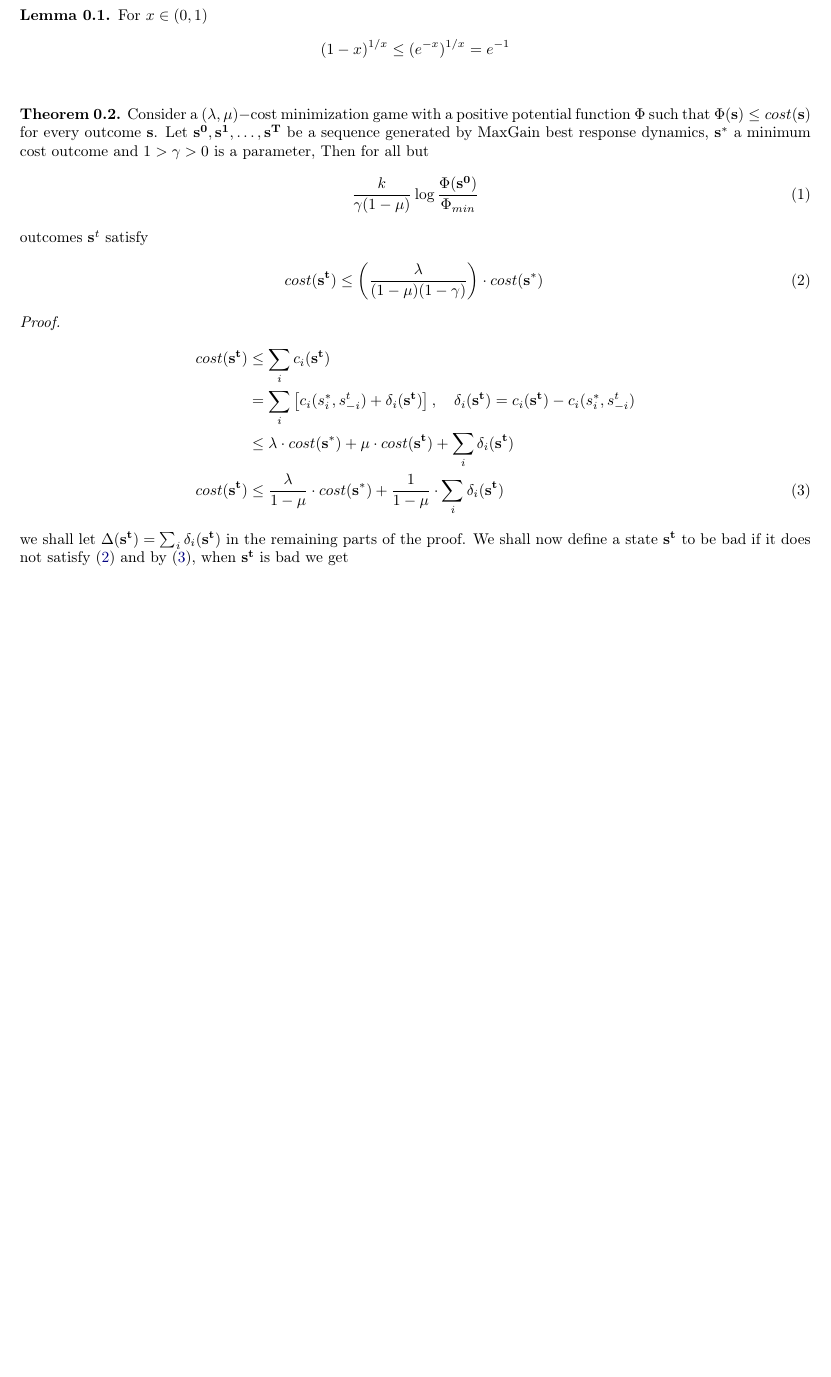
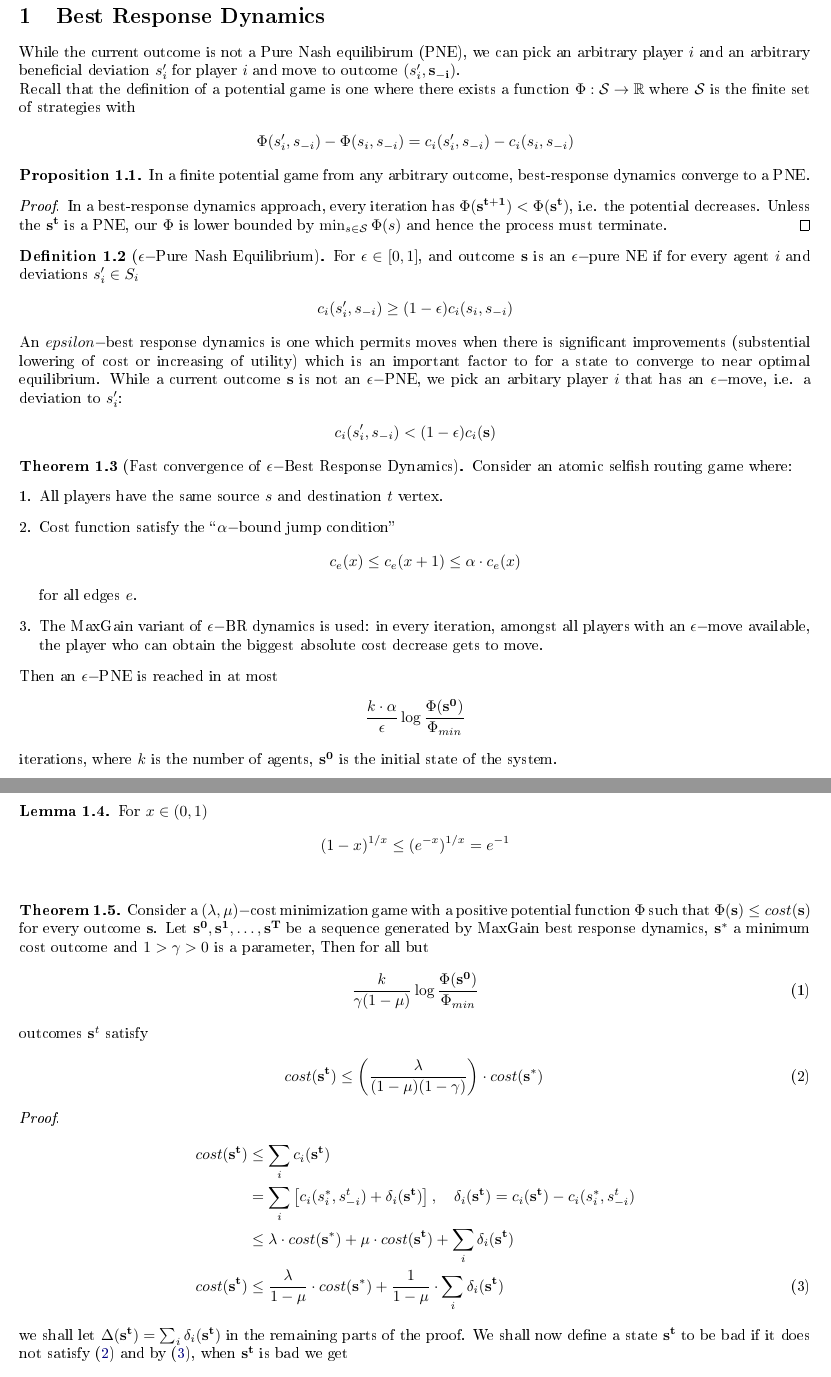
Before and after one commit to zunction/HomeworkTeX, a LaTeX document (agt.tex, which reads agt181016.tex): part of the page before the commit and two parts of pages 1 and 2 of 2 after it, the two joined at a grey line, cut at the place of the change, the shorter picture padded with empty space. The pictures show the PDF file agt.pdf that the author committed with the source.

Commit message:
started on agt181016

```diff
--- /dev/null
+++ b/agt181016.tex
@@ -0,0 +1,117 @@
+
+\section{Best Response Dynamics}
+While the current outcome is not a Pure Nash equilibirum (PNE), we can pick an arbitrary player $i$ and an arbitrary beneficial deviation $s'_i$ for player $i$ and move to outcome $(s'_i,\mathbf{s_{-i}})$.
+
+Recall that the definition of a potential game is one where there exists a function $\Phi:\mathcal{S}\to \mathbb{R}$ where $\mathcal{S}$ is the finite set of strategies with
+\begin{align*}
+\Phi(s'_i,s_{-i})-\Phi(s_i,s_{-i})=c_i(s'_i,s_{-i})-c_i(s_i,s_{-i})
+\end{align*}
+
+\begin{prop}
+In a finite potential game from any arbitrary outcome, best-response dynamics converge to a PNE.
+\begin{proof}
+In a best-response dynamics approach, every iteration has $\Phi(\mathbf{s^{t+1}})<\Phi(\mathbf{s^t})$, i.e. the potential decreases. Unless the $\mathbf{s^t}$ is a PNE, our $\Phi$ is lower bounded by $\min_{s\in \mathcal{S}}\Phi(s)$ and hence the process must terminate.
+\end{proof}
+\end{prop}
+
+\begin{defn}[$\epsilon-$Pure Nash Equilibrium]
+For $\epsilon \in [0,1]$, and outcome $\mathbf{s}$ is an $\epsilon-$pure NE if for every agent $i$ and deviations $s'_i\in S_i$
+\begin{align*}
+c_i(s'_i,s_{-i})\geq (1-\epsilon)c_i(s_i,s_{-i})
+\end{align*}
+\end{defn}
+
+An $epsilon-$best response dynamics is one which permits moves when there is significant improvements (substential lowering of cost or increasing of utility) which is an important factor to for a state to converge to near optimal equilibrium. While a current outcome $\mathbf{s}$ is not an $\epsilon-$PNE, we pick an arbitary player $i$ that has an $\epsilon-$move, i.e. a deviation to $s'_i$:
+\begin{align*}
+c_i(s'_i,s_{-i})<(1-\epsilon)c_i(\mathbf{s})
+\end{align*}
+
+\begin{thm}[Fast convergence of $\epsilon-$Best Response Dynamics]
+Consider an atomic selfish routing game where:
+\begin{enumerate}[1.]
+\item All players have the same source $s$ and destination $t$ vertex.
+\item Cost function satisfy the ``$\alpha-$bound jump condition''
+\begin{align*}
+c_e(x)\leq c_e(x+1)\leq\alpha\cdot c_e(x)
+\end{align*}
+for all edges $e$.
+\item The MaxGain variant of $\epsilon-$BR dynamics is used: in every iteration, amongst all players with an $\epsilon-$move available, the player who can obtain the biggest absolute cost decrease gets to move.
+\end{enumerate}
+ Then an $\epsilon-$PNE is reached in at most
+ \begin{align*}
+ \frac{k \cdot \alpha}{\epsilon}\log\frac{\Phi(\mathbf{s^0})}{\Phi_{min}}
+ \end{align*}
+ iterations, where $k$ is the number of agents, $\mathbf{s^0}$ is the initial state of the system.
+\end{thm}
+
+
+
+
+
+
+
+
+%\begin{lemma}
+%For $x\in (0,1)$
+%\begin{align*}
+%(1-x)^{1/x}\leq (e^{-x})^{1/x}=e^{-1}
+%\end{align*}
+%\label{lemma:exp}
+%\end{lemma}
+%
+%
+%\begin{thm}
+%Consider a $(\lambda,\mu)-$cost minimization game with a positive potential function $\Phi$ such that $\Phi(\mathbf{s}) \leq cost(\mathbf{s})$ for every outcome $\mathbf{s}$. Let $\mathbf{s^0},\mathbf{s^1},\ldots,\mathbf{s^T}$ be a sequence generated by MaxGain best response dynamics, $\mathbf{s^\ast}$ a minimum cost outcome and $1>\gamma>0$ is a parameter, Then for all but
+%\begin{align}
+%%O\left(
+%\frac{k}{\gamma(1-\mu)}\log\frac{\Phi(\mathbf{s^0})}{\Phi_{min}}\label{eq:outcomes}
+%%\right)
+%\end{align}
+%outcomes $\mathbf{s}^t$ satisfy
+%%\begin{align*}
+%%cost(\mathbf{s^t})\leq \left(\frac{\lambda}{1-\mu}+\frac{1}{1-\gamma}\right)\cdot cost(\mathbf{s^\ast})
+%%\end{align*}
+%\begin{align}
+%%cost(\mathbf{s^t})\leq \left(\frac{\lambda}{1-\mu}+\gamma\right)\cdot cost(\mathbf{s^\ast})
+%cost(\mathbf{s^t})\leq \left(\frac{\lambda}{(1-\mu)(1-\gamma)}\right)\cdot cost(\mathbf{s^\ast})\, \label{eq:good}
+%\end{align}
+%\begin{proof}
+%\begin{align}
+%cost(\mathbf{s^t})&\leq \sum_i c_i(\mathbf{s^t})\notag\\
+%&=\sum_i\left[c_i(s_i^\ast,s_{-i}^t)+\delta_i(\mathbf{s^t})\right],\quad \delta_i(\mathbf{s^t})=c_i(\mathbf{s^t})-c_i(s_i^\ast,s^t_{-i})\notag\\
+%&\leq \lambda \cdot cost(\mathbf{s^\ast})+\mu \cdot cost(\mathbf{s^t})+\sum_i\delta_i(\mathbf{s^t})\notag\\
+%cost(\mathbf{s^t})&\leq \frac{\lambda}{1-\mu}\cdot cost(\mathbf{s^\ast}) + \frac{1}{1-\mu}\cdot \sum_i\delta_i(\mathbf{s^t}) \label{eq:2}
+%\end{align}
+%we shall let $\Delta(\mathbf{s^t})=\sum_i\delta_i(\mathbf{s^t})$ in the remaining parts of the proof. We shall now define a state $\mathbf{s^t}$ to be bad if it does not satisfy (\ref{eq:good}) and
+%%\begin{align}
+%%cost(\mathbf{s^t})>\left(\frac{\lambda}{1-\mu}+\frac{1}{1-\gamma}\right)\cdot cost(\mathbf{s^t})
+%%\end{align}
+%%\begin{align*}
+%%cost(\mathbf{s^t})> \left(\frac{\lambda}{1-\mu}+\gamma\right)\cdot cost(\mathbf{s^\ast})
+%%\end{align*}
+%by (\ref{eq:2}), when $\mathbf{s^t}$ is bad we get
+%\begin{align*}
+%\Delta(\mathbf{s^t})&\geq \gamma(1-\mu)\cdot cost(\mathbf{s^t})\\
+%\end{align*}
+%By the MaxGain definition and the inequality relating the potential function and cost,
+%\begin{align*}
+%\max_{i}\delta_i(\mathbf{s^t})\geq \frac{\Delta(\mathbf{s^t})}{k}\geq \frac{\gamma(1-\mu)}{k}\cdot cost(\mathbf{s^t})\geq \frac{\gamma(1-\mu)}{k}\cdot \Phi(\mathbf{s^t})
+%\end{align*}
+%and we get what we desire as
+%\begin{align*}
+%\Phi(\mathbf{s^t})-\Phi(s_i^\ast,s^t_{-i})
+%=c_i(\mathbf{s^t})-c_i(s_i^\ast,s^t_{-i})&=\delta_i(\mathbf{s^t})
+%\end{align*}
+%and hence
+%\begin{align}
+%%\left(1-\frac{\gamma(1-\mu)}{k}\right)\Phi(\mathbf{s^t})\geq \Phi(s_i^\ast,s^t_{-i})
+%\left(1-\frac{\gamma(1-\mu)}{k}\right)\Phi(\mathbf{s^t})\geq \Phi(\mathbf{s^{t+1}})\label{eq:result}
+%\end{align}
+%whenever $\mathbf{s^t}$ is a bad state. The equation in (\ref{eq:result}) says that for every MaxGain best response dynamics, if the state is bad, the new state $\mathbf{s^{t+1}}$ is smaller than the previous state $\mathbf{s^t}$ by a factor of $1-\frac{\gamma(1-\mu)}{k}$. By Lemma \ref{lemma:exp}, the potential decreases by a factor of $e$ for every $\frac{k}{\gamma(1-\mu)}$ bad states encountered. Thus solving
+%\begin{align*}
+%e^{-n}\Phi(\mathbf{s^0}) \geq \Phi_{min}
+%\end{align*}
+%shows (\ref{eq:outcomes}).
+%\end{proof}
+%\end{thm}
+%\end{document}
```
Also changed, not shown: agt.tex (+2 -1 lines), ex3.tex (+4 -4 lines), agt.pdf, ex3.pdf.
